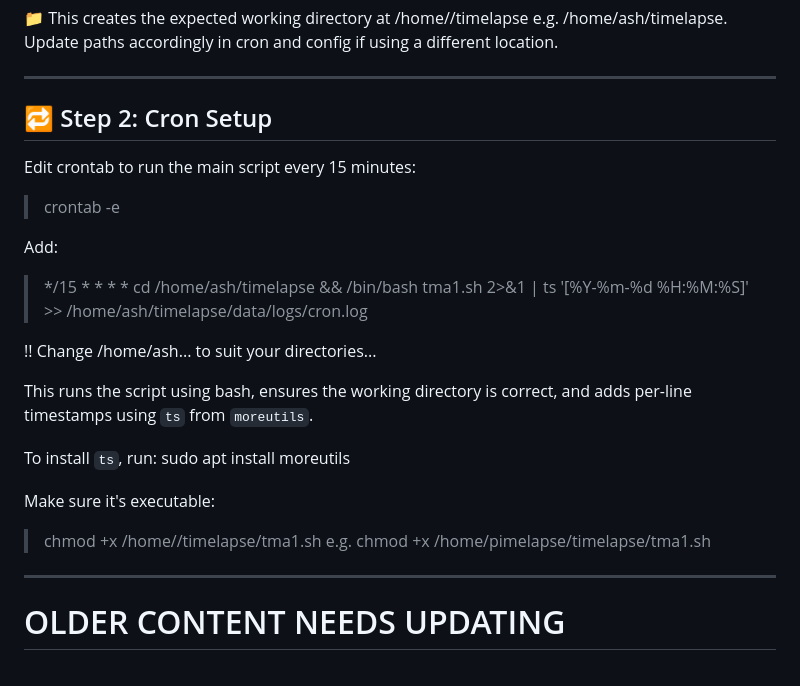
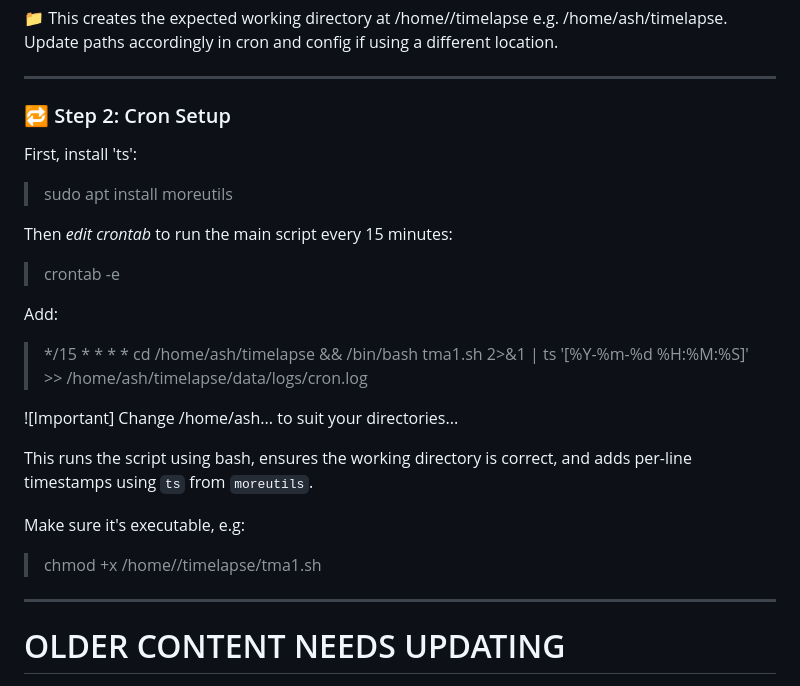
Before and after one commit to Ashterism/timelapsepi, a Markdown page: README.md, the part around the change. Drawn GitHub-style.

```diff
--- a/README.md
+++ b/README.md
@@ -145,9 +145,11 @@ Update paths accordingly in cron and config if using a different location.
 
 ---
 
-## 🔁 Step 2: Cron Setup
+### 🔁 Step 2: Cron Setup
+First, install 'ts':
+> sudo apt install moreutils
 
-Edit crontab to run the main script every 15 minutes:
+Then *edit crontab* to run the main script every 15 minutes:
 
 > crontab -e
 
@@ -155,18 +157,14 @@ Add:
 
 > */15 * * * * cd /home/ash/timelapse && /bin/bash tma1.sh 2>&1 | ts '[%Y-%m-%d %H:%M:%S]' >> /home/ash/timelapse/data/logs/cron.log
 
-!! Change /home/ash... to suit your directories...
+![Important] Change /home/ash... to suit your directories...
 
 This runs the script using bash, ensures the working directory is correct, and adds per-line timestamps using `ts` from `moreutils`.
 
-To install `ts`, run:
-sudo apt install moreutils
-
-Make sure it's executable:
+Make sure it's executable, e.g:
 
 > chmod +x /home/<your pi nam>/timelapse/tma1.sh
->  e.g.
-> chmod +x /home/pimelapse/timelapse/tma1.sh
+
 
 ---
 # OLDER CONTENT NEEDS UPDATING
```
